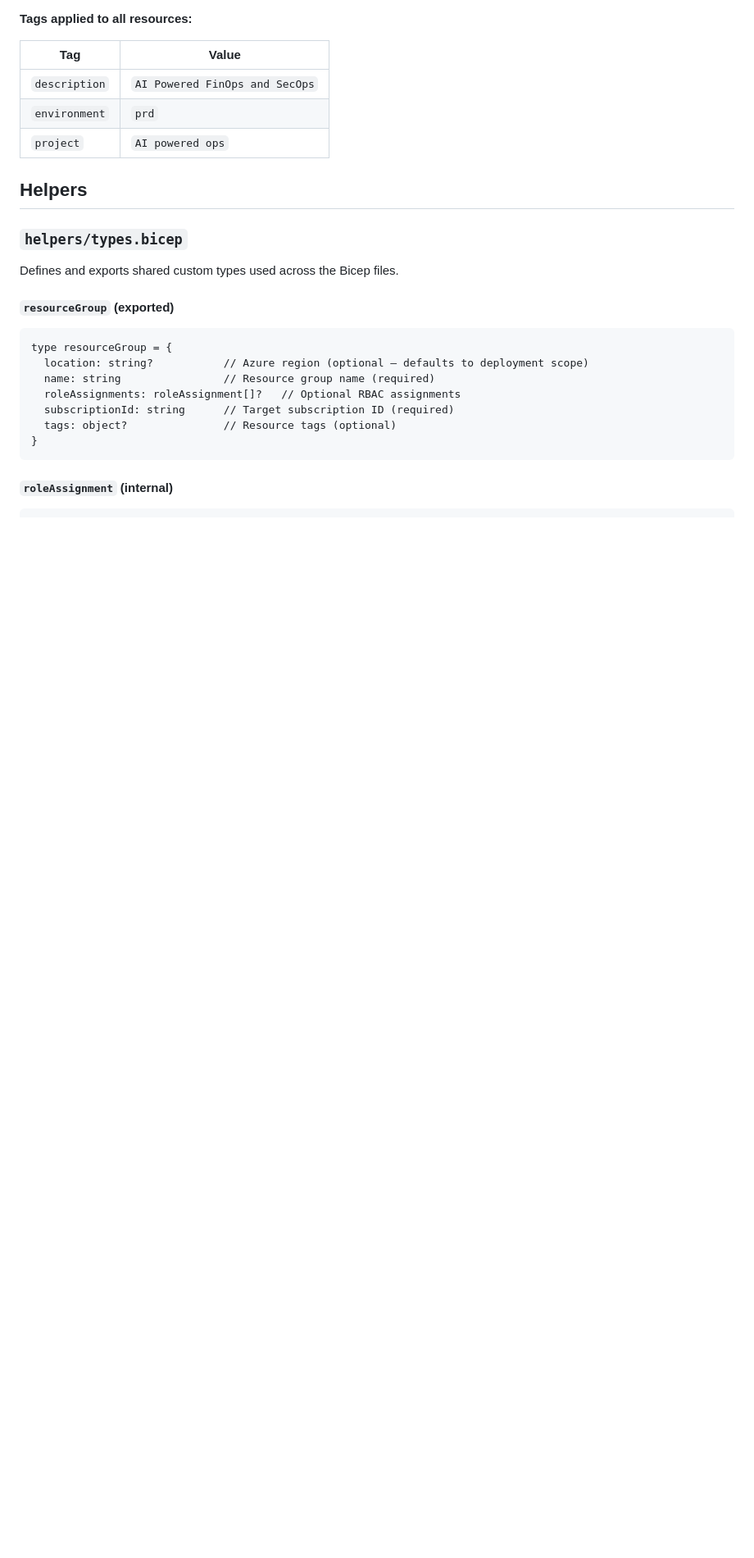
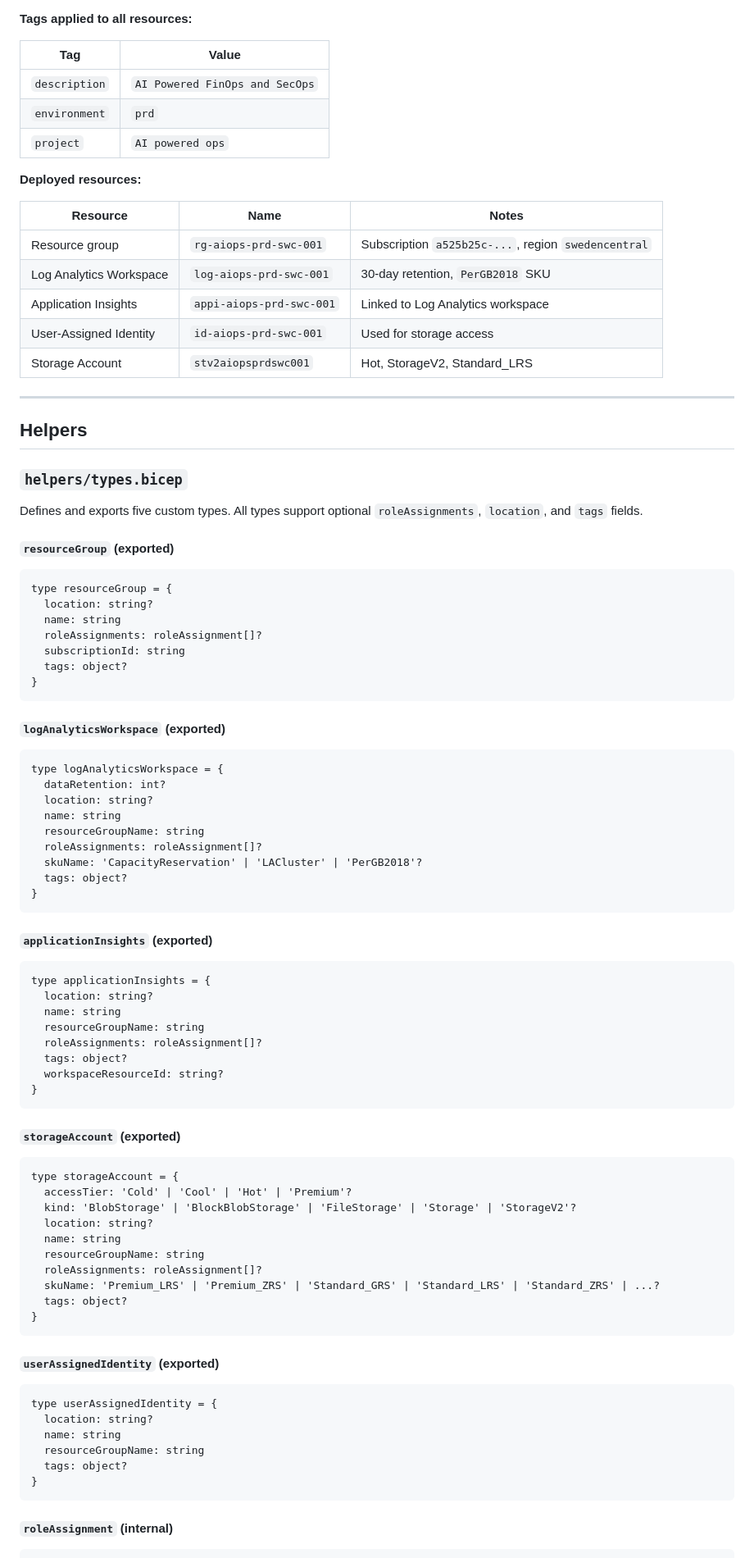
Before and after one commit to wsezu/ai-powered-ops, a Markdown page: docs/infra.md, the part around one of its changes. Shown at 82% size. Rendered like a GitHub page; blank space fills up the shorter version.

````diff
--- a/docs/infra.md
+++ b/docs/infra.md
@@ -66,21 +71,86 @@ Defines the concrete values passed to `main.bicep`. Uses the `helpers/variables.
 | `environment` | `prd` |
 | `project` | `AI powered ops` |
 
+**Deployed resources:**
+
+| Resource | Name | Notes |
+|----------|------|-------|
+| Resource group | `rg-aiops-prd-swc-001` | Subscription `a525b25c-...`, region `swedencentral` |
+| Log Analytics Workspace | `log-aiops-prd-swc-001` | 30-day retention, `PerGB2018` SKU |
+| Application Insights | `appi-aiops-prd-swc-001` | Linked to Log Analytics workspace |
+| User-Assigned Identity | `id-aiops-prd-swc-001` | Used for storage access |
+| Storage Account | `stv2aiopsprdswc001` | Hot, StorageV2, Standard_LRS |
+
+---
+
 ## Helpers
 
 ### `helpers/types.bicep`
 
-Defines and exports shared custom types used across the Bicep files.
+Defines and exports five custom types. All types support optional `roleAssignments`, `location`, and `tags` fields.
 
 #### `resourceGroup` (exported)
 
 ```bicep
 type resourceGroup = {
-  location: string?           // Azure region (optional — defaults to deployment scope)
-  name: string                // Resource group name (required)
-  roleAssignments: roleAssignment[]?   // Optional RBAC assignments
-  subscriptionId: string      // Target subscription ID (required)
-  tags: object?               // Resource tags (optional)
+  location: string?
+  name: string
+  roleAssignments: roleAssignment[]?
+  subscriptionId: string
+  tags: object?
+}
+```
+
+#### `logAnalyticsWorkspace` (exported)
+
+```bicep
+type logAnalyticsWorkspace = {
+  dataRetention: int?
+  location: string?
+  name: string
+  resourceGroupName: string
+  roleAssignments: roleAssignment[]?
+  skuName: 'CapacityReservation' | 'LACluster' | 'PerGB2018'?
+  tags: object?
+}
+```
+
+#### `applicationInsights` (exported)
+
+```bicep
+type applicationInsights = {
+  location: string?
+  name: string
+  resourceGroupName: string
+  roleAssignments: roleAssignment[]?
+  tags: object?
+  workspaceResourceId: string?
+}
+```
+
+#### `storageAccount` (exported)
+
+```bicep
+type storageAccount = {
+  accessTier: 'Cold' | 'Cool' | 'Hot' | 'Premium'?
+  kind: 'BlobStorage' | 'BlockBlobStorage' | 'FileStorage' | 'Storage' | 'StorageV2'?
+  location: string?
+  name: string
+  resourceGroupName: string
+  roleAssignments: roleAssignment[]?
+  skuName: 'Premium_LRS' | 'Premium_ZRS' | 'Standard_GRS' | 'Standard_LRS' | 'Standard_ZRS' | ...?
+  tags: object?
+}
+```
+
+#### `userAssignedIdentity` (exported)
+
+```bicep
+type userAssignedIdentity = {
+  location: string?
+  name: string
+  resourceGroupName: string
+  tags: object?
 }
 ```
 
````
Also changed, not shown: other parts of docs/infra.md (+97 -50 lines), docs/bootstrap.md (+25 -8 lines), docs/workflows.md (+8 -7 lines).
